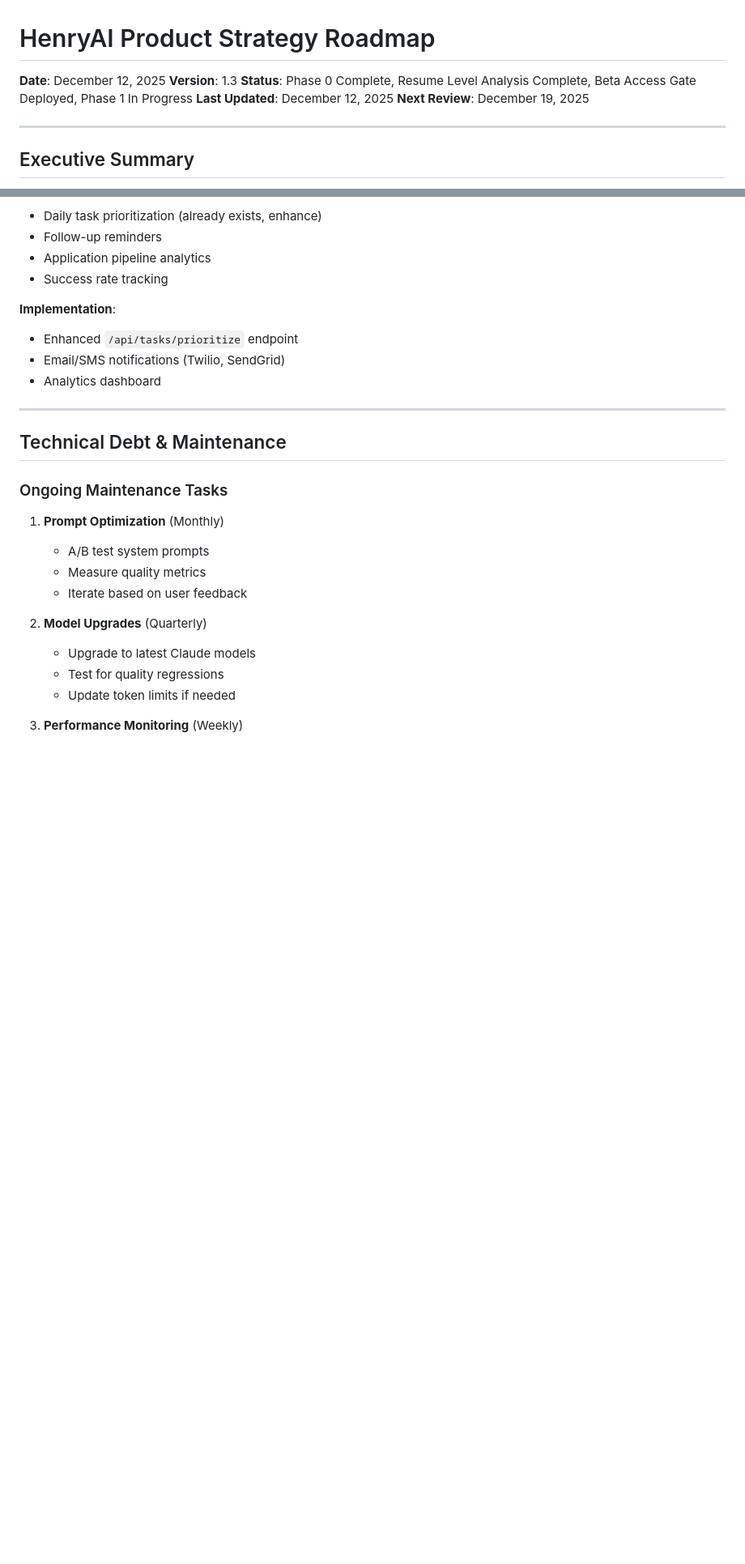
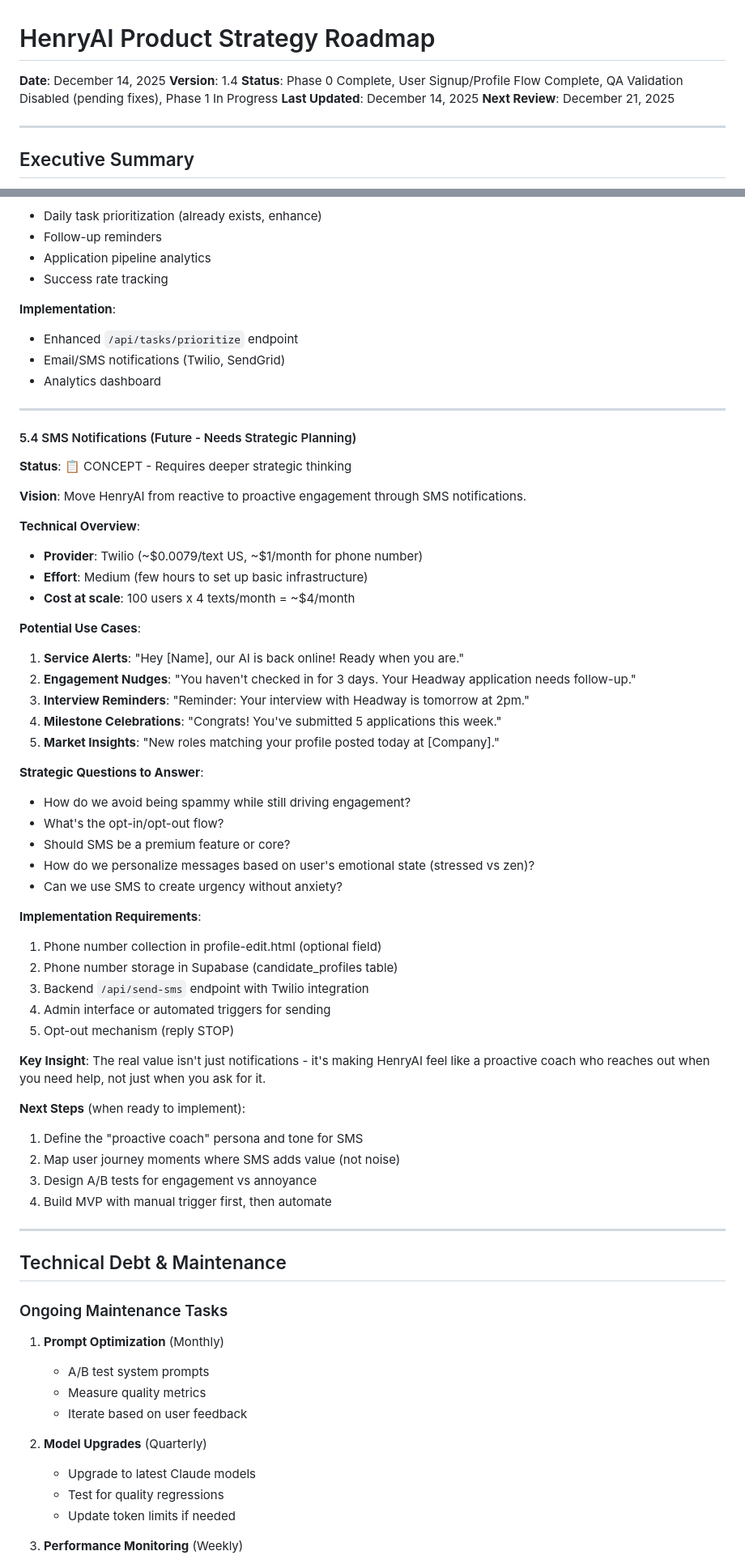
Before and after one commit to henryrbolden-henryai/henryai-app, a Markdown page: PRODUCT_STRATEGY_ROADMAP.md, 2 parts joined by grey strips. Shown at 81% size. Rendered like a GitHub page; blank space fills up the shorter version.

```diff
--- a/PRODUCT_STRATEGY_ROADMAP.md
+++ b/PRODUCT_STRATEGY_ROADMAP.md
@@ -1,10 +1,10 @@
 # HenryAI Product Strategy Roadmap
 
-**Date**: December 12, 2025
-**Version**: 1.3
-**Status**: Phase 0 Complete, Resume Level Analysis Complete, Beta Access Gate Deployed, Phase 1 In Progress
-**Last Updated**: December 12, 2025
-**Next Review**: December 19, 2025
+**Date**: December 14, 2025
+**Version**: 1.4
+**Status**: Phase 0 Complete, User Signup/Profile Flow Complete, QA Validation Disabled (pending fixes), Phase 1 In Progress
+**Last Updated**: December 14, 2025
+**Next Review**: December 21, 2025
 
 ---
 
@@ -712,6 +759,48 @@ CREATE TABLE conversations (
 
 ---
 
+#### 5.4 SMS Notifications (Future - Needs Strategic Planning)
+
+**Status**: 📋 CONCEPT - Requires deeper strategic thinking
+
+**Vision**: Move HenryAI from reactive to proactive engagement through SMS notifications.
+
+**Technical Overview**:
+- **Provider**: Twilio (~$0.0079/text US, ~$1/month for phone number)
+- **Effort**: Medium (few hours to set up basic infrastructure)
+- **Cost at scale**: 100 users x 4 texts/month = ~$4/month
+
+**Potential Use Cases**:
+1. **Service Alerts**: "Hey [Name], our AI is back online! Ready when you are."
+2. **Engagement Nudges**: "You haven't checked in for 3 days. Your Headway application needs follow-up."
+3. **Interview Reminders**: "Reminder: Your interview with Headway is tomorrow at 2pm."
+4. **Milestone Celebrations**: "Congrats! You've submitted 5 applications this week."
+5. **Market Insights**: "New roles matching your profile posted today at [Company]."
+
+**Strategic Questions to Answer**:
+- How do we avoid being spammy while still driving engagement?
+- What's the opt-in/opt-out flow?
+- Should SMS be a premium feature or core?
+- How do we personalize messages based on user's emotional state (stressed vs zen)?
+- Can we use SMS to create urgency without anxiety?
+
+**Implementation Requirements**:
+1. Phone number collection in profile-edit.html (optional field)
+2. Phone number storage in Supabase (candidate_profiles table)
+3. Backend `/api/send-sms` endpoint with Twilio integration
+4. Admin interface or automated triggers for sending
+5. Opt-out mechanism (reply STOP)
+
+**Key Insight**: The real value isn't just notifications - it's making HenryAI feel like a proactive coach who reaches out when you need help, not just when you ask for it.
+
+**Next Steps** (when ready to implement):
+1. Define the "proactive coach" persona and tone for SMS
+2. Map user journey moments where SMS adds value (not noise)
+3. Design A/B tests for engagement vs annoyance
+4. Build MVP with manual trigger first, then automate
+
+---
+
 ## Technical Debt & Maintenance
 
 ### Ongoing Maintenance Tasks
```
Also changed, not shown: other parts of PRODUCT_STRATEGY_ROADMAP.md (+49 -2 lines).
